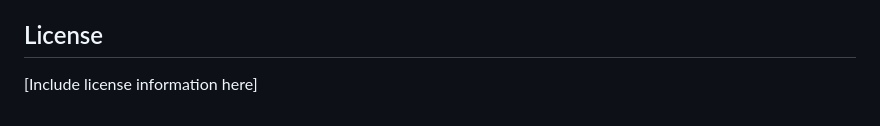
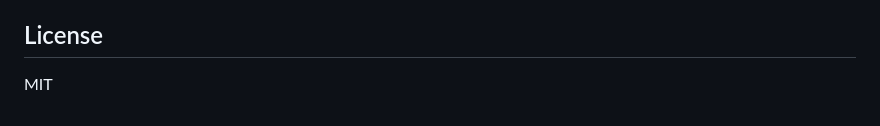
Before and after one commit to akeildev/seek-clarity, a Markdown page: README.md, the part around the change. Drawn GitHub-style.

Commit message:
Update license information to MIT

```diff
--- a/README.md
+++ b/README.md
@@ -159,4 +159,4 @@ For issues or questions:
 
 ## License
 
-[Include license information here]
+MIT
```
